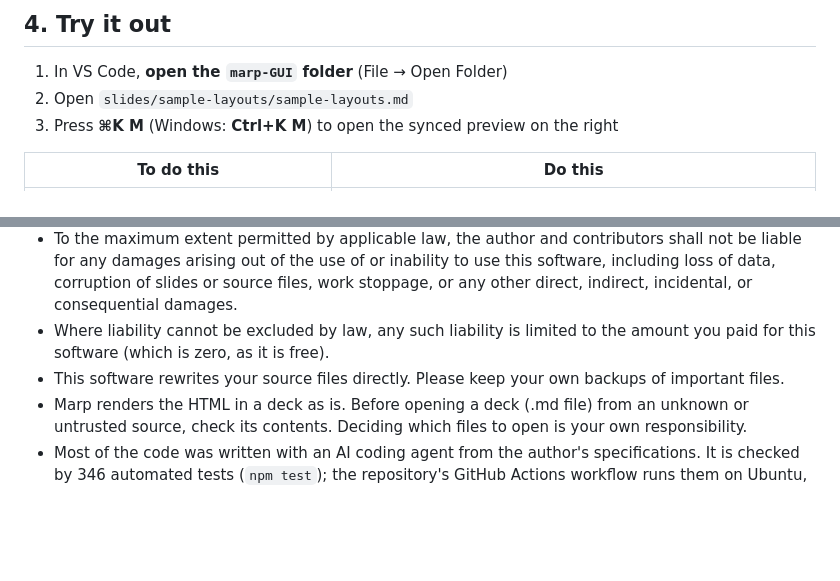
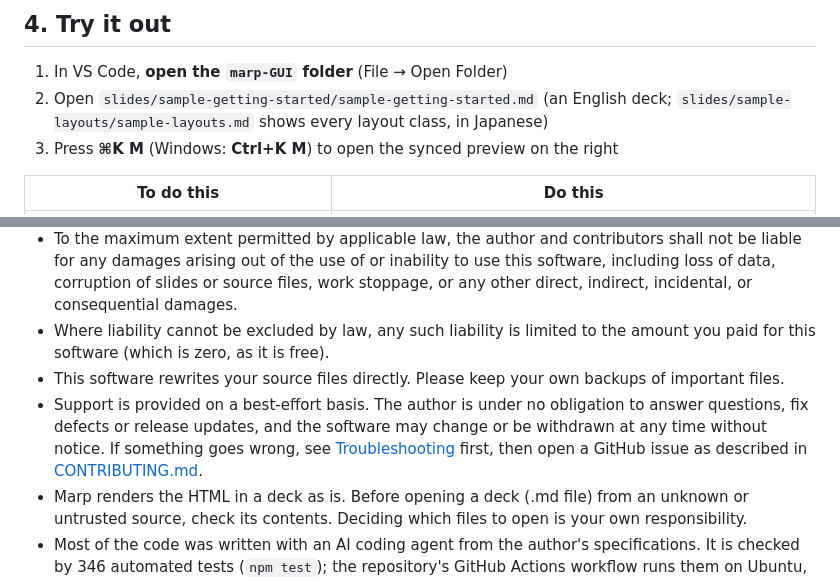
Before and after one commit to ShohTagawa/marp-GUI, a Markdown page: README.en.md, 2 parts joined by grey strips. Rendered like a GitHub page; blank space fills up the shorter version.

```diff
--- a/README.en.md
+++ b/README.en.md
@@ -69,7 +73,7 @@ npm run setup
 ## 4. Try it out
 
 1. In VS Code, **open the `marp-GUI` folder** (File → Open Folder)
-2. Open `slides/sample-layouts/sample-layouts.md`
+2. Open `slides/sample-getting-started/sample-getting-started.md` (an English deck; `slides/sample-layouts/sample-layouts.md` shows every layout class, in Japanese)
 3. Press **⌘K M** (Windows: **Ctrl+K M**) to open the synced preview on the right
 
 | To do this | Do this |
@@ -243,5 +248,6 @@ The following restates, for clarity, the points of Section 7 (Disclaimer of Warr
 - To the maximum extent permitted by applicable law, the author and contributors shall not be liable for any damages arising out of the use of or inability to use this software, including loss of data, corruption of slides or source files, work stoppage, or any other direct, indirect, incidental, or consequential damages.
 - Where liability cannot be excluded by law, any such liability is limited to the amount you paid for this software (which is zero, as it is free).
 - This software rewrites your source files directly. Please keep your own backups of important files.
+- Support is provided on a best-effort basis. The author is under no obligation to answer questions, fix defects or release updates, and the software may change or be withdrawn at any time without notice. If something goes wrong, see [Troubleshooting](#6-troubleshooting) first, then open a GitHub issue as described in [CONTRIBUTING.md](CONTRIBUTING.md).
 - Marp renders the HTML in a deck as is. Before opening a deck (.md file) from an unknown or untrusted source, check its contents. Deciding which files to open is your own responsibility.
 - Most of the code was written with an AI coding agent from the author's specifications. It is checked by 346 automated tests (`npm test`); the repository's GitHub Actions workflow runs them on Ubuntu, macOS and Windows with Node.js 20 and 22. A security review is recorded in [docs/security-review.md](docs/security-review.md), including the findings that are still open. Tests and reviews reduce defects and vulnerabilities but cannot rule them out.
```
Also changed, not shown: other parts of README.en.md (+9 -4 lines), CHANGELOG.md (+2 -2 lines), README.md (+8 -3 lines), slides/sample-getting-started/sample-getting-started.md (added, +195 -0 lines), docs/img/en/08-getting-started.png (added), 1 other file.
